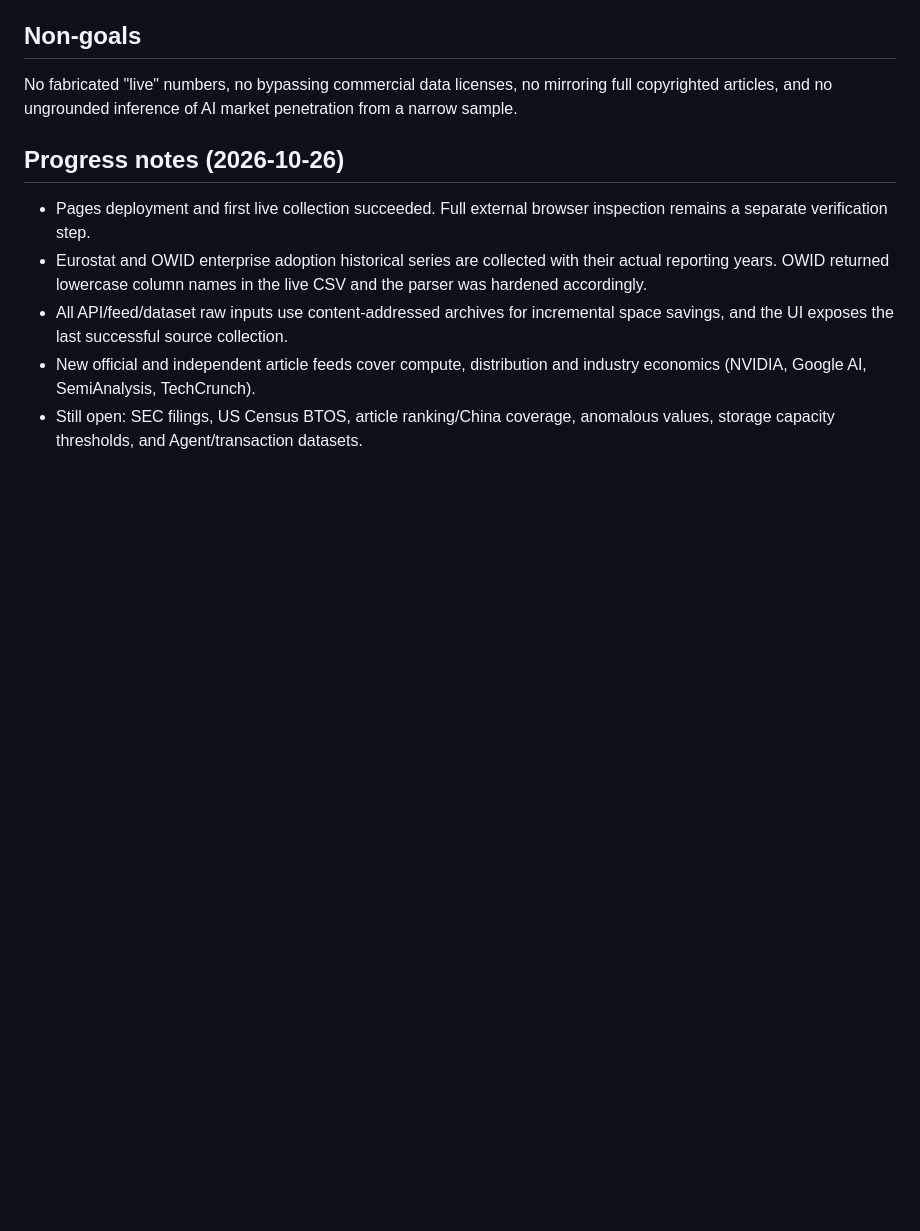
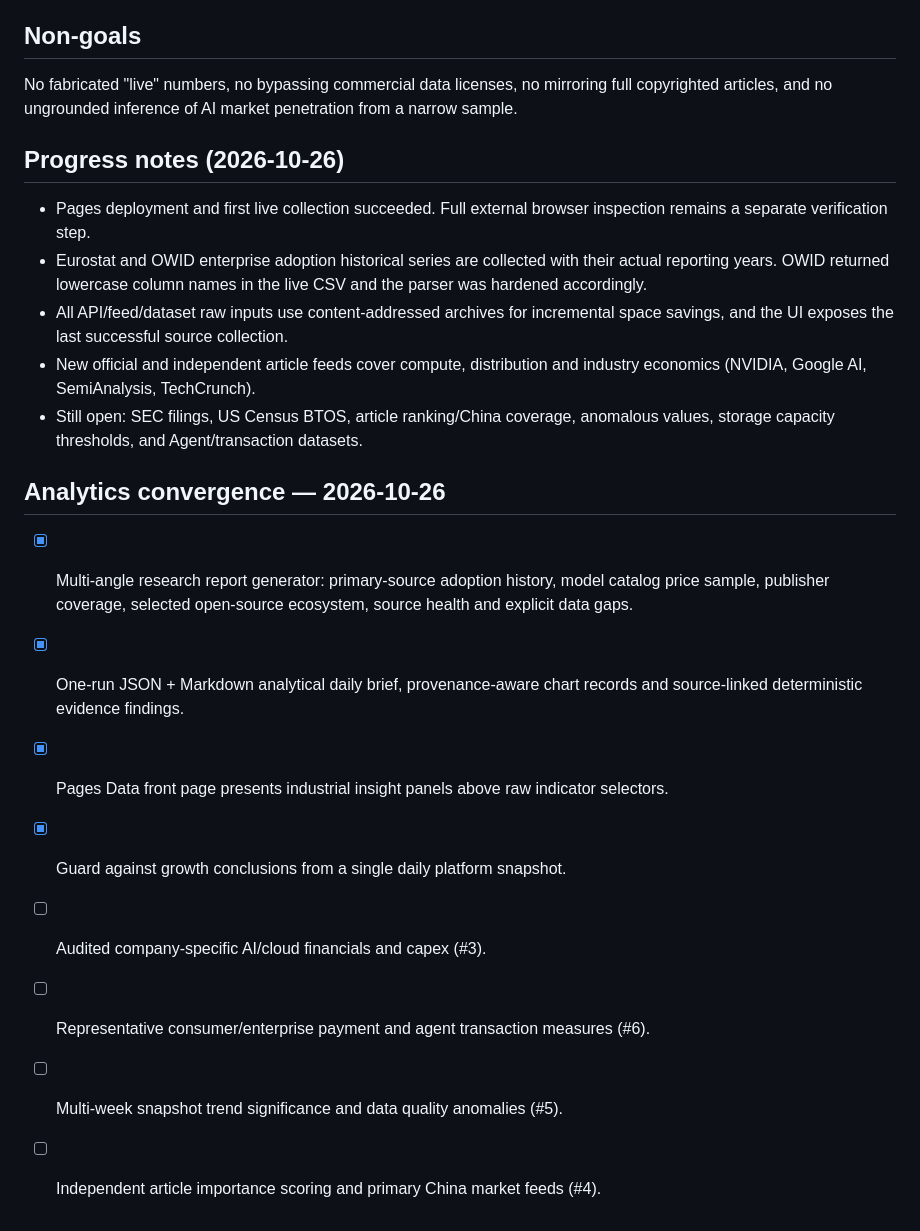
Before and after one commit to BestNathan/ai-industry-research, a Markdown page: docs/ROADMAP.md, the part around the change. Rendered like a GitHub page; blank space fills up the shorter version.

Commit message:
docs: specify evidence based charts and analytical reporting workflow

```diff
--- a/docs/ROADMAP.md
+++ b/docs/ROADMAP.md
@@ -47,3 +47,14 @@ No fabricated "live" numbers, no bypassing commercial data licenses, no mirrorin
 - All API/feed/dataset raw inputs use content-addressed archives for incremental space savings, and the UI exposes the last successful source collection.
 - New official and independent article feeds cover compute, distribution and industry economics (NVIDIA, Google AI, SemiAnalysis, TechCrunch).
 - Still open: SEC filings, US Census BTOS, article ranking/China coverage, anomalous values, storage capacity thresholds, and Agent/transaction datasets.
+
+## Analytics convergence — 2026-10-26
+
+- [x] Multi-angle research report generator: primary-source adoption history, model catalog price sample, publisher coverage, selected open-source ecosystem, source health and explicit data gaps.
+- [x] One-run JSON + Markdown analytical daily brief, provenance-aware chart records and source-linked deterministic evidence findings.
+- [x] Pages Data front page presents industrial insight panels above raw indicator selectors.
+- [x] Guard against growth conclusions from a single daily platform snapshot.
+- [ ] Audited company-specific AI/cloud financials and capex (#3).
+- [ ] Representative consumer/enterprise payment and agent transaction measures (#6).
+- [ ] Multi-week snapshot trend significance and data quality anomalies (#5).
+- [ ] Independent article importance scoring and primary China market feeds (#4).
```
